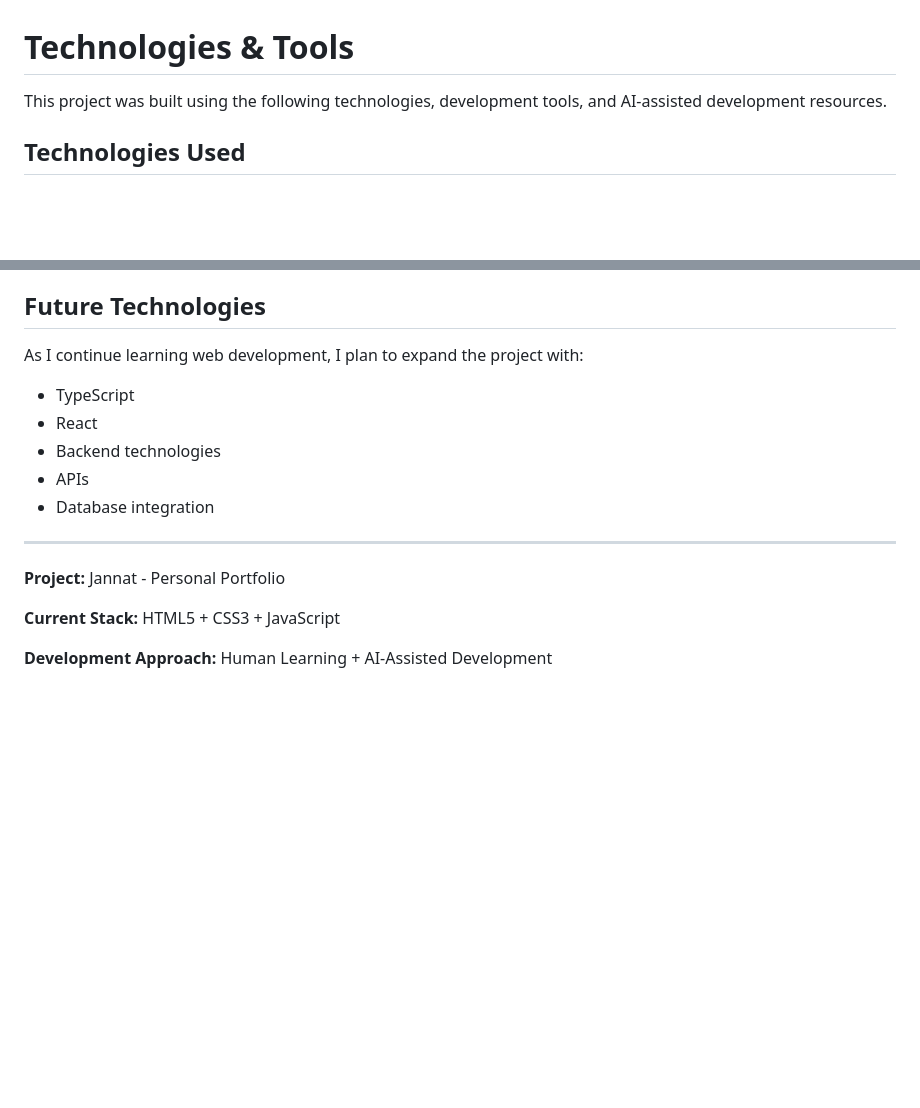
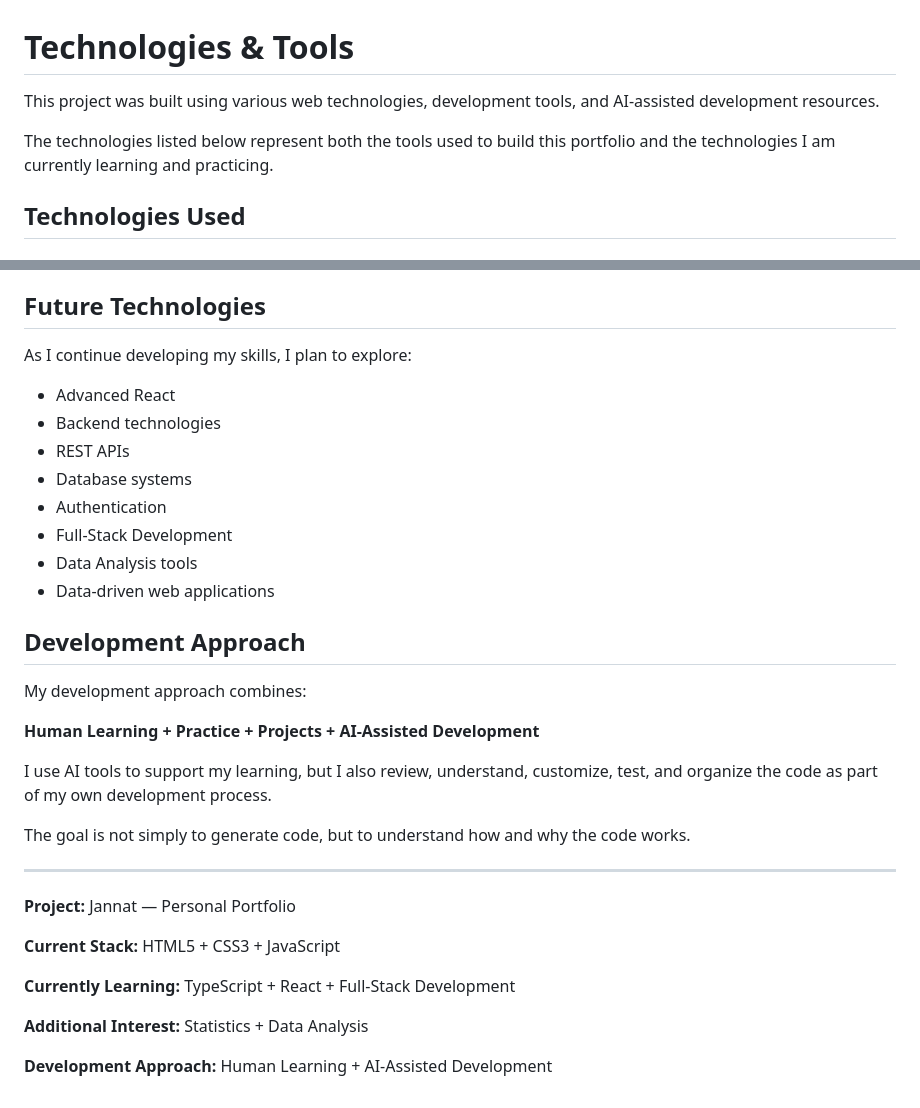
Before and after one commit to jannat056/Portfolio, a Markdown page: TECHNOLOGIES.md, 2 parts joined by grey strips. Rendered like a GitHub page; blank space fills up the shorter version.

```diff
--- a/TECHNOLOGIES.md
+++ b/TECHNOLOGIES.md
@@ -1,6 +1,8 @@
 # Technologies & Tools
 
-This project was built using the following technologies, development tools, and AI-assisted development resources.
+This project was built using various web technologies, development tools, and AI-assisted development resources.
+
+The technologies listed below represent both the tools used to build this portfolio and the technologies I am currently learning and practicing.
 
 ## Technologies Used
 
@@ -123,18 +179,35 @@ AI tools were used as learning and development assistants. The project was revie
 
 ## Future Technologies
 
-As I continue learning web development, I plan to expand the project with:
+As I continue developing my skills, I plan to explore:
 
-* TypeScript
-* React
+* Advanced React
 * Backend technologies
-* APIs
-* Database integration
+* REST APIs
+* Database systems
+* Authentication
+* Full-Stack Development
+* Data Analysis tools
+* Data-driven web applications
+
+## Development Approach
+
+My development approach combines:
+
+**Human Learning + Practice + Projects + AI-Assisted Development**
+
+I use AI tools to support my learning, but I also review, understand, customize, test, and organize the code as part of my own development process.
+
+The goal is not simply to generate code, but to understand how and why the code works.
 
 ---
 
-**Project:**  Jannat - Personal Portfolio
+**Project:** Jannat — Personal Portfolio
 
 **Current Stack:** HTML5 + CSS3 + JavaScript
 
+**Currently Learning:** TypeScript + React + Full-Stack Development
+
+**Additional Interest:** Statistics + Data Analysis
+
 **Development Approach:** Human Learning + AI-Assisted Development
```
Also changed, not shown: other parts of TECHNOLOGIES.md (+74 -20 lines).
